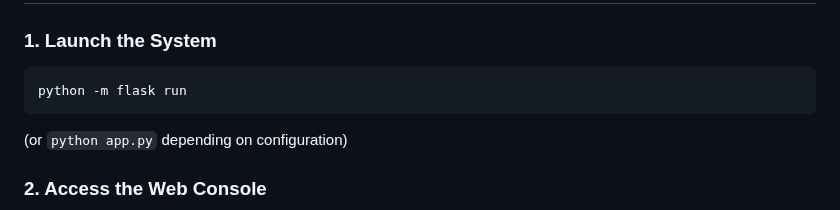
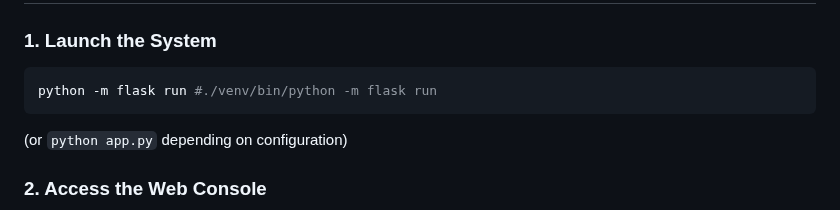
Before and after one commit to HaruShinono/Filin-Scanner, a Markdown page: README.md, the part around the change. GitHub-like rendering.

Commit message:
Update Flask run command in README

````diff
--- a/README.md
+++ b/README.md
@@ -46,7 +46,7 @@ pip install -r requirements.txt
 ### 1. Launch the System
 
 ``` bash
-python -m flask run
+python -m flask run #./venv/bin/python -m flask run
 ```
 
 (or `python app.py` depending on configuration)
````
